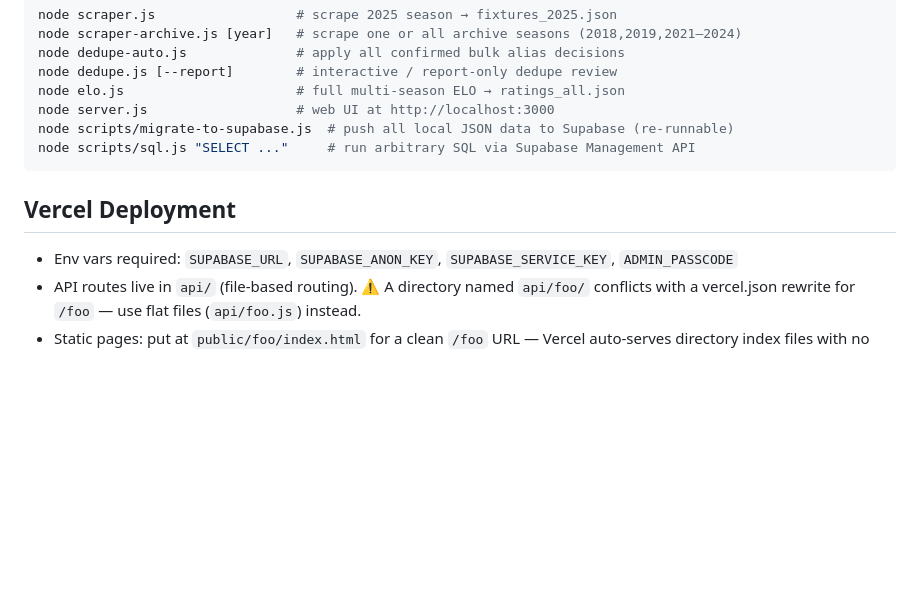
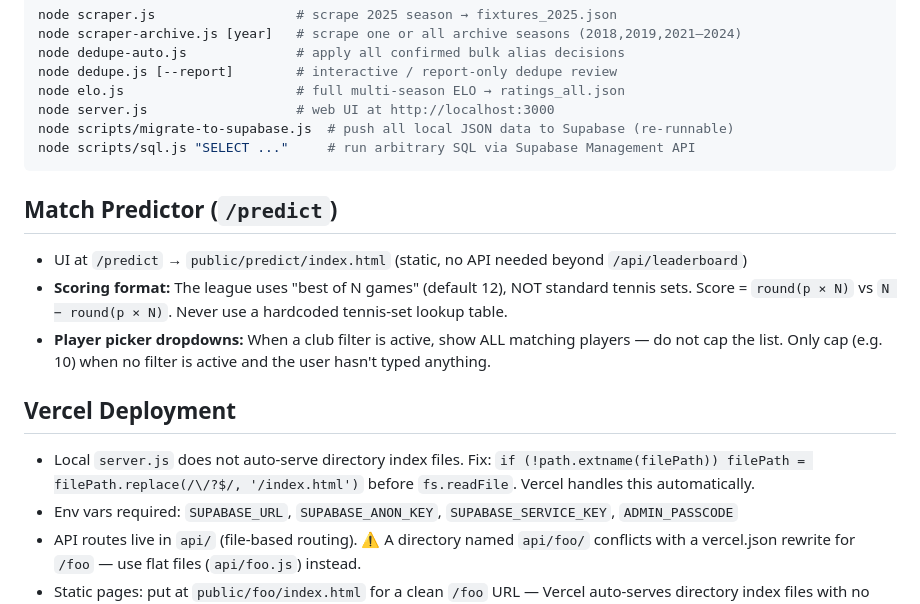
Before and after one commit to bestjon-byte/yorkELO, a Markdown page: CLAUDE.md, the part around the change. Drawn GitHub-style; blank space fills up the shorter version.

Commit message:
Update CLAUDE.md with predictor and server routing notes
Co-Authored-By: Claude Sonnet 4.6 <noreply@anthropic.com>

````diff
--- a/CLAUDE.md
+++ b/CLAUDE.md
@@ -26,8 +26,15 @@ node scripts/migrate-to-supabase.js  # push all local JSON data to Supabase (re-
 node scripts/sql.js "SELECT ..."     # run arbitrary SQL via Supabase Management API
 ```
 
+## Match Predictor (`/predict`)
+
+- UI at `/predict` → `public/predict/index.html` (static, no API needed beyond `/api/leaderboard`)
+- **Scoring format:** The league uses "best of N games" (default 12), NOT standard tennis sets. Score = `round(p × N)` vs `N − round(p × N)`. Never use a hardcoded tennis-set lookup table.
+- **Player picker dropdowns:** When a club filter is active, show ALL matching players — do not cap the list. Only cap (e.g. 10) when no filter is active and the user hasn't typed anything.
+
 ## Vercel Deployment
 
+- Local `server.js` does not auto-serve directory index files. Fix: `if (!path.extname(filePath)) filePath = filePath.replace(/\/?$/, '/index.html')` before `fs.readFile`. Vercel handles this automatically.
 - Env vars required: `SUPABASE_URL`, `SUPABASE_ANON_KEY`, `SUPABASE_SERVICE_KEY`, `ADMIN_PASSCODE`
 - API routes live in `api/` (file-based routing). ⚠️ A directory named `api/foo/` conflicts with a vercel.json rewrite for `/foo` — use flat files (`api/foo.js`) instead.
 - Static pages: put at `public/foo/index.html` for a clean `/foo` URL — Vercel auto-serves directory index files with no rewrite needed.
````
